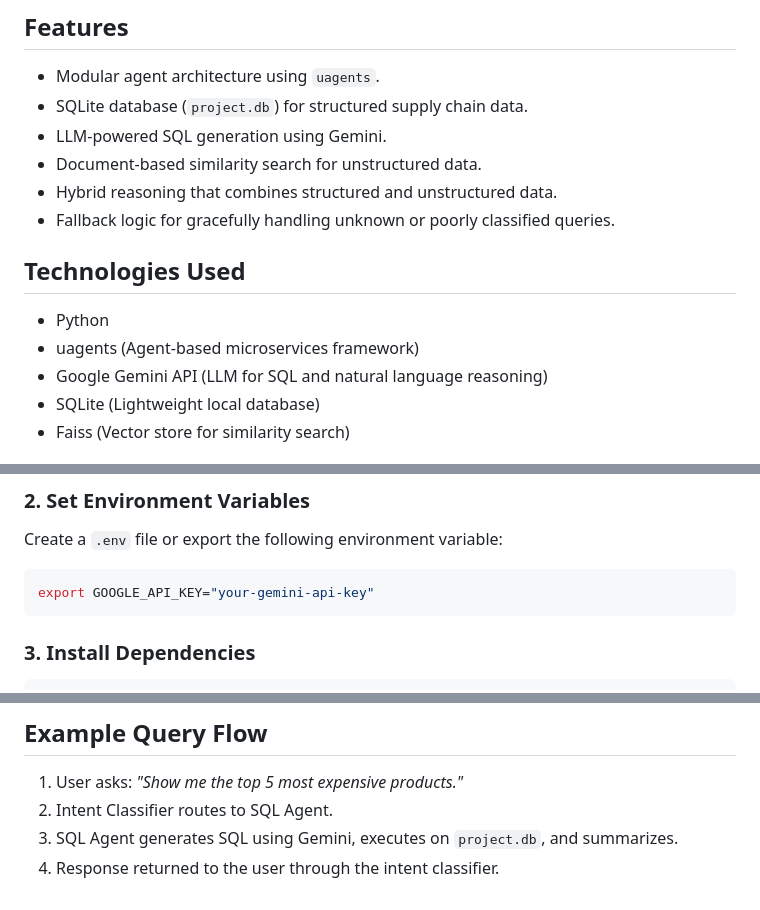
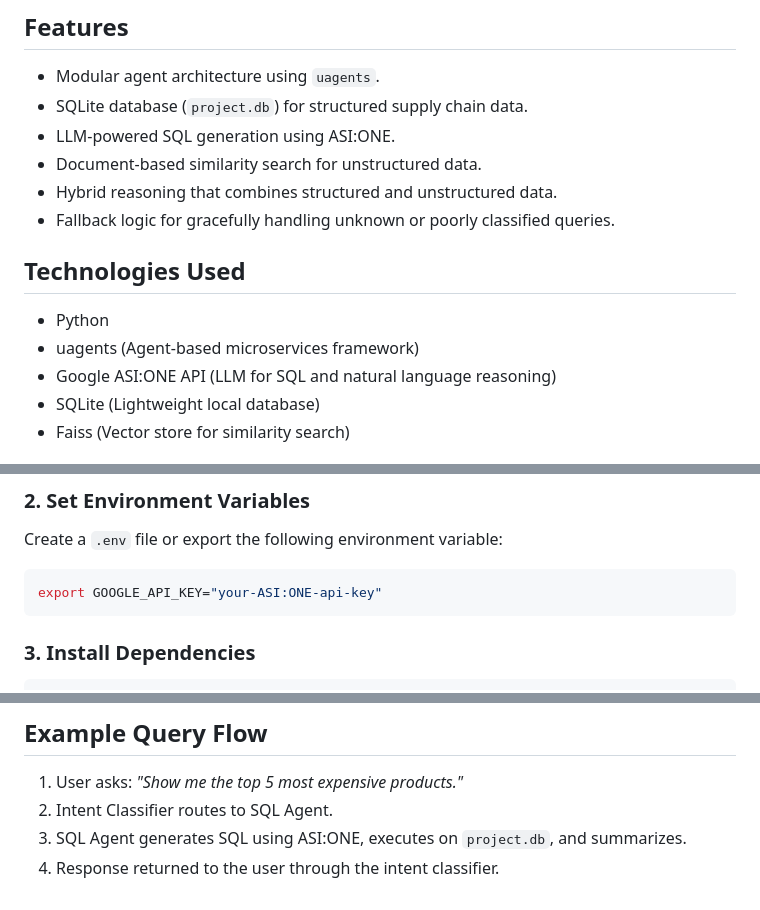
Before and after one commit to 0rajnishk/AgentFlow, a Markdown page: Readme.md, 3 parts joined by grey strips. Rendered like a GitHub page.

````diff
--- a/Readme.md
+++ b/Readme.md
@@ -16,7 +16,7 @@ The system consists of several agents, each with a specific responsibility:
 
 - Modular agent architecture using `uagents`.
 - SQLite database (`project.db`) for structured supply chain data.
-- LLM-powered SQL generation using Gemini.
+- LLM-powered SQL generation using ASI:ONE.
 - Document-based similarity search for unstructured data.
 - Hybrid reasoning that combines structured and unstructured data.
 - Fallback logic for gracefully handling unknown or poorly classified queries.
@@ -25,7 +25,7 @@ The system consists of several agents, each with a specific responsibility:
 
 - Python
 - uagents (Agent-based microservices framework)
-- Google Gemini API (LLM for SQL and natural language reasoning)
+- Google ASI:ONE API (LLM for SQL and natural language reasoning)
 - SQLite (Lightweight local database)
 - Faiss (Vector store for similarity search)
 
@@ -98,7 +98,7 @@ cd agent-flow
 Create a `.env` file or export the following environment variable:
 
 ```bash
-export GOOGLE_API_KEY="your-gemini-api-key"
+export GOOGLE_API_KEY="your-ASI:ONE-api-key"
 ```
 
 ### 3. Install Dependencies
@@ -144,5 +144,5 @@ uvicorn main:app --host 127.0.0.1 --port 8000 --reload
 
 1. User asks: *"Show me the top 5 most expensive products."*
 2. Intent Classifier routes to SQL Agent.
-3. SQL Agent generates SQL using Gemini, executes on `project.db`, and summarizes.
+3. SQL Agent generates SQL using ASI:ONE, executes on `project.db`, and summarizes.
 4. Response returned to the user through the intent classifier.
````
